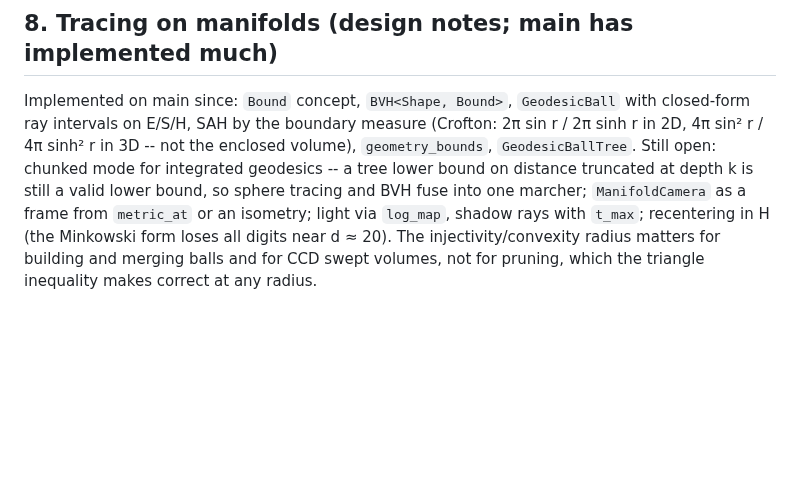
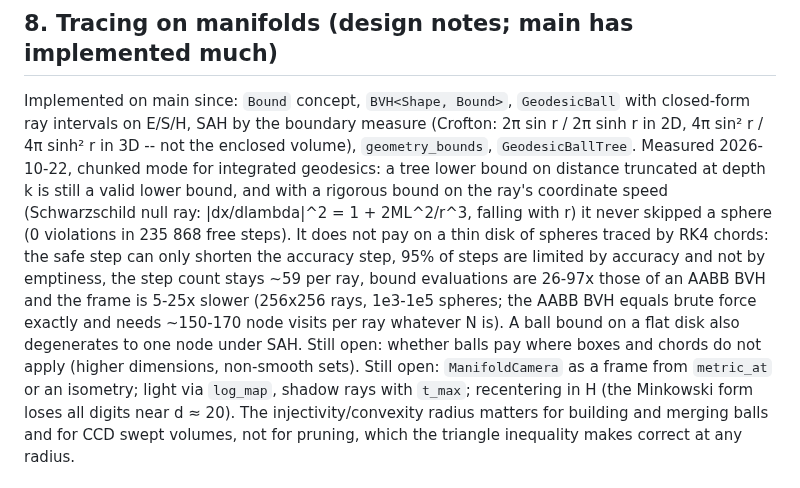
Before and after one commit to Vaniell0/spatium, a Markdown page: docs/findings-2026-09.md, the part around the change. Rendered like a GitHub page; blank space fills up the shorter version.

Commit message:
findings: chunked mode for integrated geodesics, measured on a Schwarzschild disk
Co-Authored-By: Claude <noreply@anthropic.com>

```diff
--- a/docs/findings-2026-09.md
+++ b/docs/findings-2026-09.md
@@ -323,9 +323,20 @@ Implemented on main since: `Bound` concept, `BVH<Shape, Bound>`,
 `GeodesicBall` with closed-form ray intervals on E/S/H, SAH by the boundary
 measure (Crofton: 2π sin r / 2π sinh r in 2D, 4π sin² r / 4π sinh² r in
 3D -- not the enclosed volume), `geometry_bounds`, `GeodesicBallTree`.
-Still open: chunked mode for integrated geodesics -- a tree lower bound on
-distance truncated at depth k is still a valid lower bound, so sphere
-tracing and BVH fuse into one marcher; `ManifoldCamera` as a frame from
+Measured 2026-10-22, chunked mode for integrated geodesics: a tree lower bound on
+distance truncated at depth k is still a valid lower bound, and with a rigorous
+bound on the ray's coordinate speed (Schwarzschild null ray:
+|dx/dlambda|^2 = 1 + 2ML^2/r^3, falling with r) it never skipped a sphere
+(0 violations in 235 868 free steps). It does not pay on a thin disk of
+spheres traced by RK4 chords: the safe step can only shorten the accuracy
+step, 95% of steps are limited by accuracy and not by emptiness, the step
+count stays ~59 per ray, bound evaluations are 26-97x those of an AABB BVH and
+the frame is 5-25x slower (256x256 rays, 1e3-1e5 spheres; the AABB BVH equals
+brute force exactly and needs ~150-170 node visits per ray whatever N is). A
+ball bound on a flat disk also degenerates to one node under SAH. Still open:
+whether balls pay where boxes and chords do not apply (higher dimensions,
+non-smooth sets).
+Still open: `ManifoldCamera` as a frame from
 `metric_at` or an isometry; light via `log_map`, shadow rays with `t_max`;
 recentering in H (the Minkowski form loses all digits near d ≈ 20). The
 injectivity/convexity radius matters for building and merging balls and
```
